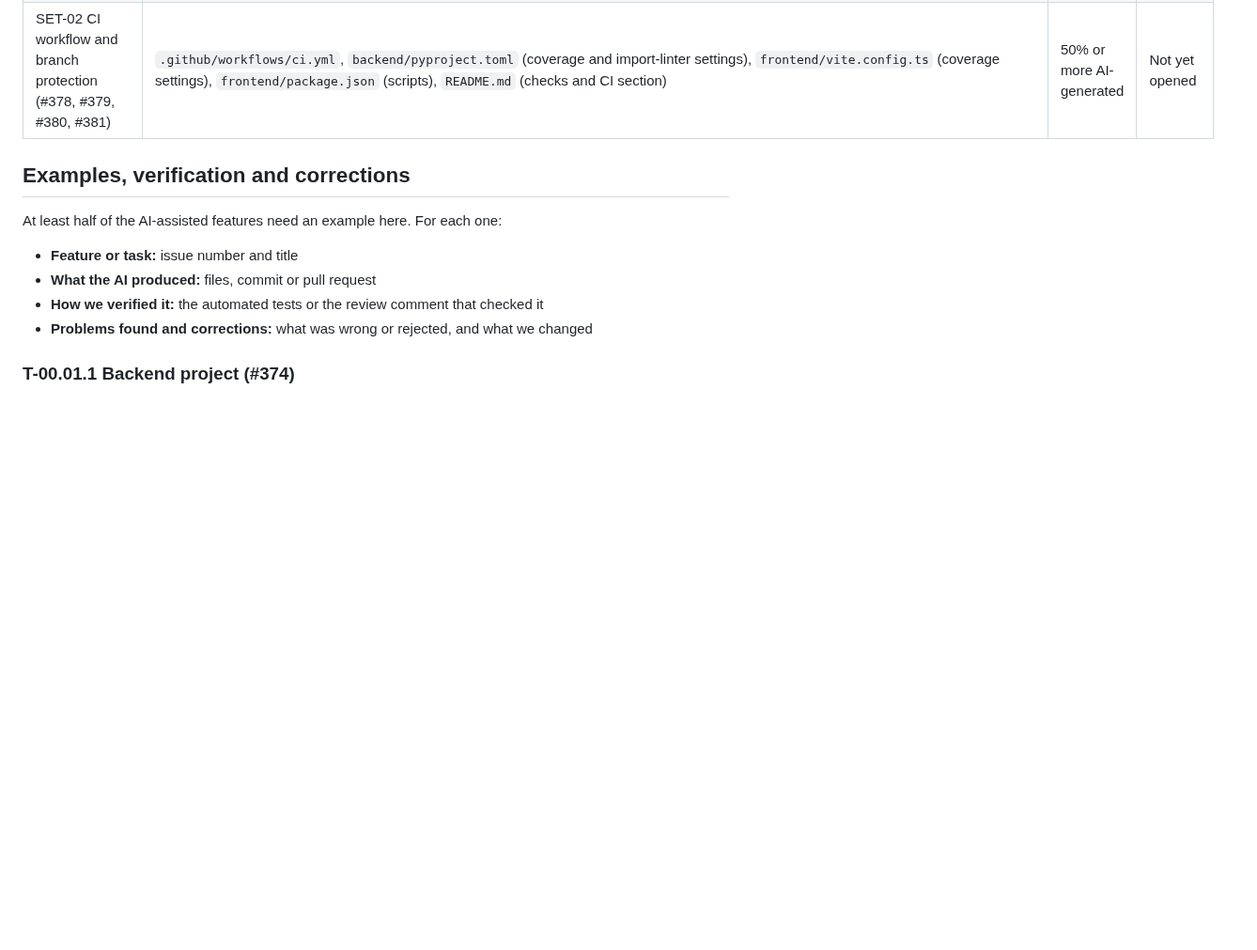
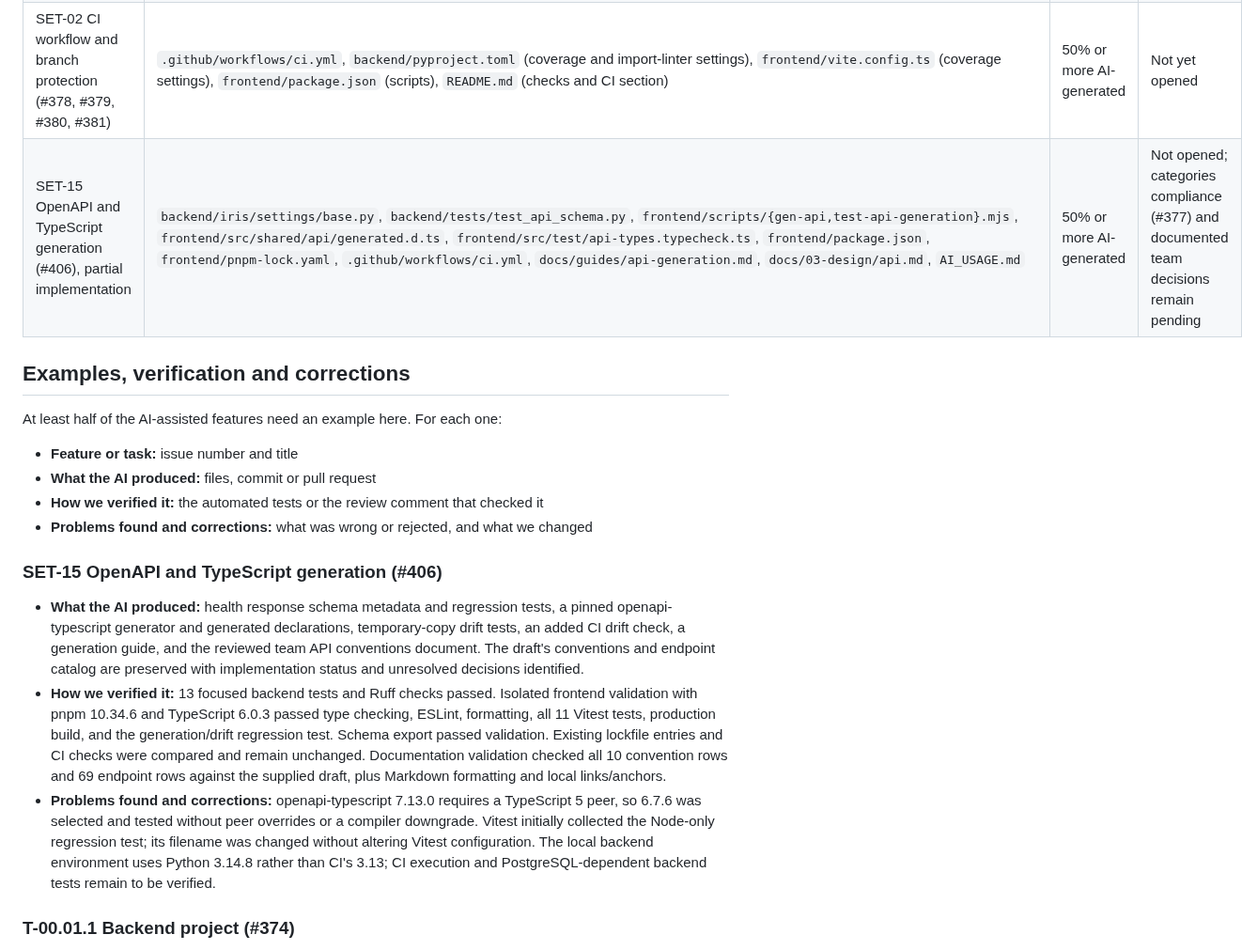
Before and after one commit to B-A-D-R-SL/iris, a Markdown page: AI_USAGE.md, the part around the change. Shown at 94% size. GitHub-like rendering; blank space fills up the shorter version.

Commit message:
SET-15 docs(api): document generation workflow (#406)

```diff
--- a/AI_USAGE.md
+++ b/AI_USAGE.md
@@ -31,6 +31,7 @@ One row per substantive feature where AI generated a meaningful part of the impl
 | SET-09 Mock notices of assessment (#397) | `tools/mock_notices/{generate.py,notices.py,tax.py,layout.py,photos.py,tests/test_generate.py,pyproject.toml,README.md}`, `docs/04-data/mock-notices-of-assessment.md` | 50% or more AI-generated | [#592](https://github.com/B-A-D-R-SL/iris/pull/592) |
 | SET-13 Glossary and French/English terminology (#404) | `docs/01-project/glossary.md`, `frontend/src/shared/i18n/en.json`, `frontend/src/shared/i18n/fr.json`, `frontend/src/test/i18n.test.ts` | 50% or more AI-generated | [#594](https://github.com/B-A-D-R-SL/iris/pull/594) |
 | SET-02 CI workflow and branch protection (#378, #379, #380, #381) | `.github/workflows/ci.yml`, `backend/pyproject.toml` (coverage and import-linter settings), `frontend/vite.config.ts` (coverage settings), `frontend/package.json` (scripts), `README.md` (checks and CI section) | 50% or more AI-generated | Not yet opened |
+| SET-15 OpenAPI and TypeScript generation (#406), partial implementation | `backend/iris/settings/base.py`, `backend/tests/test_api_schema.py`, `frontend/scripts/{gen-api,test-api-generation}.mjs`, `frontend/src/shared/api/generated.d.ts`, `frontend/src/test/api-types.typecheck.ts`, `frontend/package.json`, `frontend/pnpm-lock.yaml`, `.github/workflows/ci.yml`, `docs/guides/api-generation.md`, `docs/03-design/api.md`, `AI_USAGE.md` | 50% or more AI-generated | Not opened; categories compliance (#377) and documented team decisions remain pending |
 
 ## Examples, verification and corrections
 
@@ -40,6 +41,27 @@ At least half of the AI-assisted features need an example here. For each one:
 - **What the AI produced:** files, commit or pull request
 - **How we verified it:** the automated tests or the review comment that checked it
 - **Problems found and corrections:** what was wrong or rejected, and what we changed
+
+### SET-15 OpenAPI and TypeScript generation (#406)
+
+- **What the AI produced:** health response schema metadata and regression tests,
+  a pinned openapi-typescript generator and generated declarations, temporary-copy
+  drift tests, an added CI drift check, a generation guide, and the reviewed
+  team API conventions document. The draft's conventions and endpoint catalog
+  are preserved with implementation status and unresolved decisions identified.
+- **How we verified it:** 13 focused backend tests and Ruff checks passed.
+  Isolated frontend validation with pnpm 10.34.6 and TypeScript 6.0.3 passed
+  type checking, ESLint, formatting, all 11 Vitest tests, production build, and
+  the generation/drift regression test. Schema export passed validation.
+  Existing lockfile entries and CI checks were compared and remain unchanged.
+  Documentation validation checked all 10 convention rows and 69 endpoint rows
+  against the supplied draft, plus Markdown formatting and local links/anchors.
+- **Problems found and corrections:** openapi-typescript 7.13.0 requires a
+  TypeScript 5 peer, so 6.7.6 was selected and tested without peer overrides or
+  a compiler downgrade. Vitest initially collected the Node-only regression
+  test; its filename was changed without altering Vitest configuration.
+  The local backend environment uses Python 3.14.8 rather than CI's 3.13;
+  CI execution and PostgreSQL-dependent backend tests remain to be verified.
 
 ### T-00.01.1 Backend project (#374)
 
```
Also changed, not shown: docs/guides/api-generation.md (added, +71 -0 lines).
